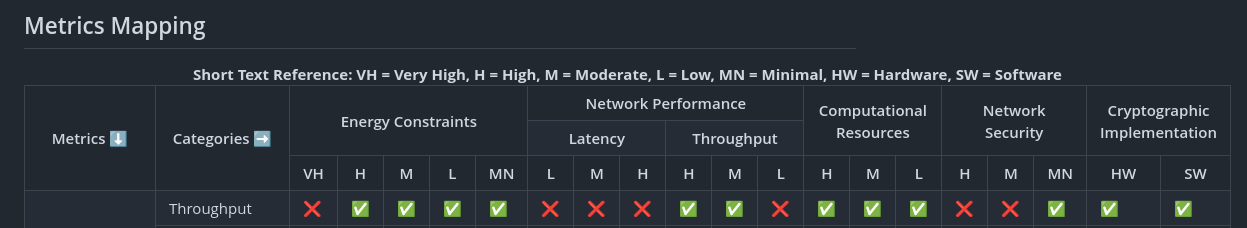
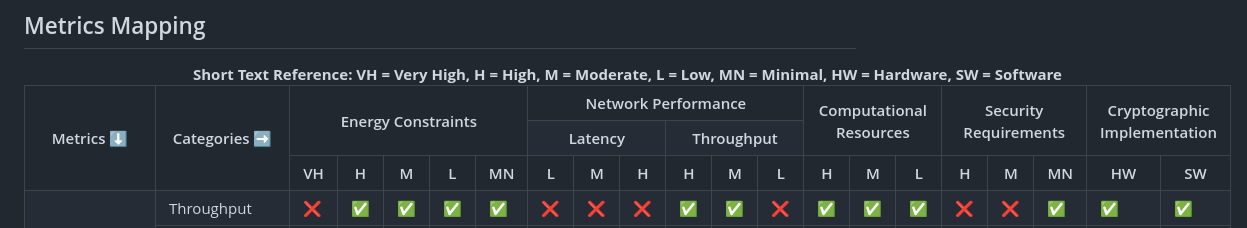
Before and after one commit to Comcast/CARAF, a Markdown page: Tools/PQBench/Categories-vs-Metrics.md, the part around the change. GitHub-like rendering.

Commit message:
Update Categories-vs-Metrics.md
Fixed typo in column name.

```diff
--- a/Tools/PQBench/Categories-vs-Metrics.md
+++ b/Tools/PQBench/Categories-vs-Metrics.md
@@ -17,7 +17,7 @@ To find out your relevant metrics you can either use the **Metrics Mapping** tab
         <th colspan="5" rowspan="2">Energy Constraints</th>
         <th colspan="6">Network Performance</th>
         <th colspan="3" rowspan="2">Computational Resources</th>
-        <th colspan="3" rowspan="2">Network Security</th>
+        <th colspan="3" rowspan="2">Security Requirements</th>
         <th colspan="2" rowspan="2">Cryptographic Implementation</th>
     </tr>
     <tr>
```
